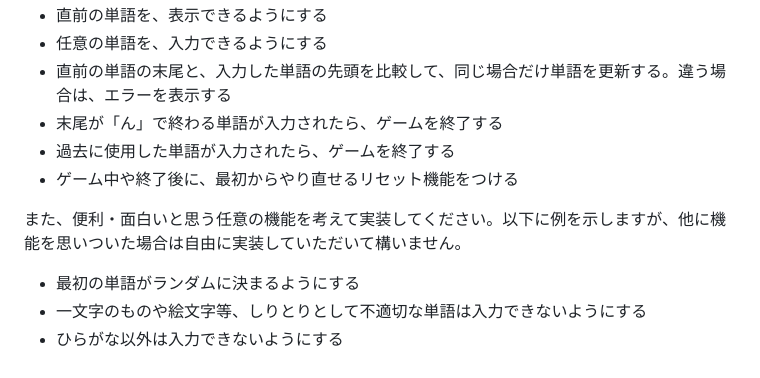
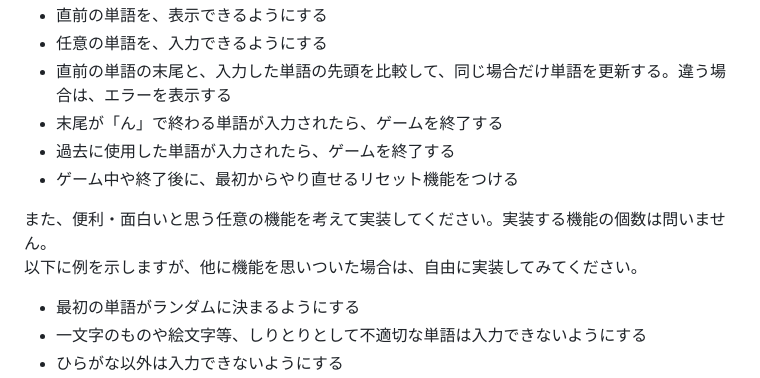
Before and after one commit to jigintern/summer-2025-assignment, a Markdown page: description.md, the part around the change. GitHub-like rendering.

Commit message:
Docs: 文言の軽微な修正

```diff
--- a/description.md
+++ b/description.md
@@ -31,7 +31,8 @@
 - 過去に使用した単語が入力されたら、ゲームを終了する
 - ゲーム中や終了後に、最初からやり直せるリセット機能をつける
 
-また、便利・面白いと思う任意の機能を考えて実装してください。以下に例を示しますが、他に機能を思いついた場合は自由に実装していただいて構いません。
+また、便利・面白いと思う任意の機能を考えて実装してください。実装する機能の個数は問いません。
+以下に例を示しますが、他に機能を思いついた場合は、自由に実装してみてください。
 
 - 最初の単語がランダムに決まるようにする
 - 一文字のものや絵文字等、しりとりとして不適切な単語は入力できないようにする
```
